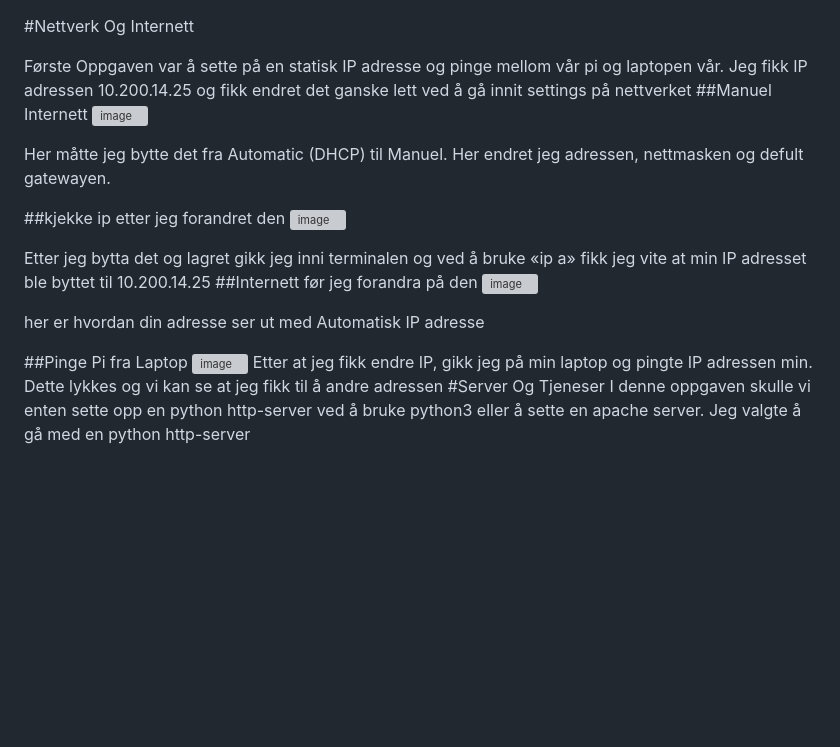
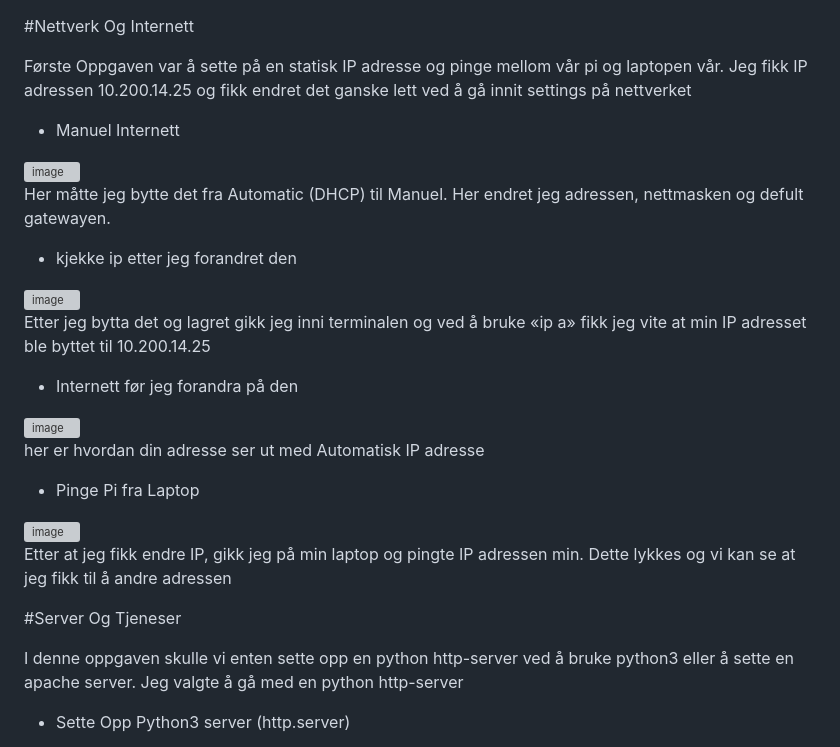
Before and after one commit to T0matoMan30563056/Oppdrag1, a Markdown page: README.md, the part around one of its changes. GitHub-like rendering; blank space fills up the shorter version; grey boxes are pictures that could not be loaded.

```diff
--- a/README.md
+++ b/README.md
@@ -1,26 +1,31 @@
    #Nettverk Og Internett
 
 Første Oppgaven var å sette på en statisk IP adresse og pinge mellom vår pi og laptopen vår. Jeg fikk IP adressen 10.200.14.25 og fikk endret det ganske lett ved å gå innit settings på nettverket
-##Manuel Internett
+- Manuel Internett
+
 <img width="850" height="700" alt="image" src="https://github.com/user-attachments/assets/9b23095b-cd9d-443b-bf83-27411e73a998" />
 
 Her måtte jeg bytte det fra Automatic (DHCP) til Manuel. Her endret jeg adressen, nettmasken og defult gatewayen.
+- kjekke ip etter jeg forandret den
 
-
-   ##kjekke ip etter jeg forandret den
 <img width="945" height="339" alt="image" src="https://github.com/user-attachments/assets/0e5b2b2b-5814-4049-8ec0-4ff4d6e20707" />
 
 Etter jeg bytta det og lagret gikk jeg inni terminalen og ved å bruke «ip a» fikk jeg vite at min IP adresset ble byttet til 10.200.14.25
-##Internett før jeg forandra på den
+- Internett før jeg forandra på den
+
 <img width="850" height="324" alt="image" src="https://github.com/user-attachments/assets/9b654e63-662d-45ec-8ce0-d501af8968c7" />
 
 her er hvordan din adresse ser ut med Automatisk IP adresse
+- Pinge Pi fra Laptop
+
+<img width="945" height="430" alt="image" src="https://github.com/user-attachments/assets/01d8e4ea-8776-4347-9074-e487cf02fb97" />
+
+Etter at jeg fikk endre IP, gikk jeg på min laptop og pingte IP adressen min. Dette lykkes og vi kan se at jeg fikk til å andre adressen
 
 
-   ##Pinge Pi fra Laptop
-<img width="945" height="430" alt="image" src="https://github.com/user-attachments/assets/01d8e4ea-8776-4347-9074-e487cf02fb97" />
-Etter at jeg fikk endre IP, gikk jeg på min laptop og pingte IP adressen min. Dette lykkes og vi kan se at jeg fikk til å andre adressen
-#Server Og Tjeneser
+   #Server Og Tjeneser
+
 I denne oppgaven skulle vi enten sette opp en python http-server ved å bruke python3 eller å sette en apache server. Jeg valgte å gå med en python http-server
 
+- Sette Opp Python3 server (http.server)
 
```
Also changed, not shown: other parts of README.md (+27 -10 lines).
